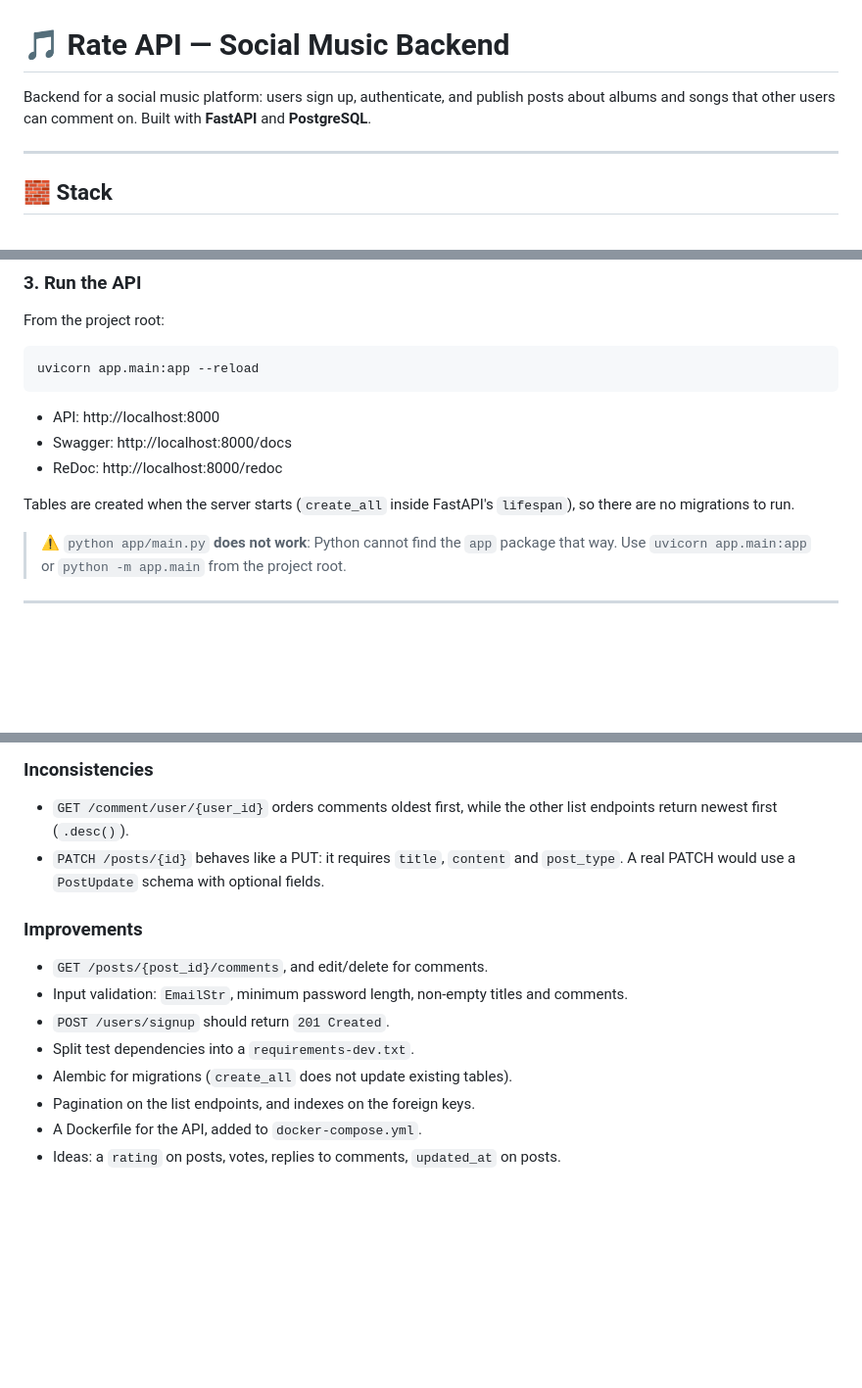
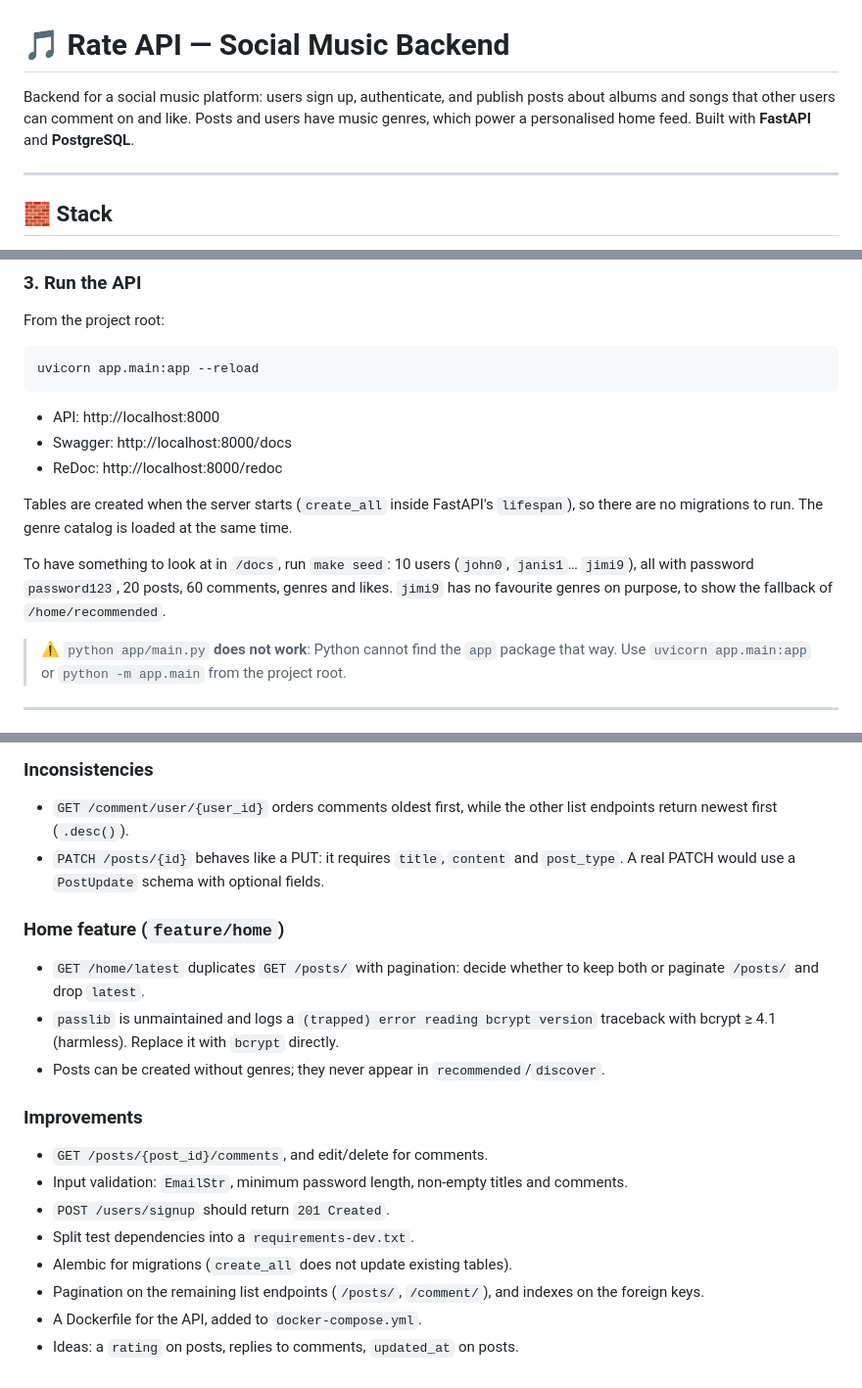
Before and after one commit to gabrielrial/social-music-platform, a Markdown page: README.md, 3 parts joined by grey strips. Shown at 98% size. Drawn GitHub-style; blank space fills up the shorter version.

```diff
--- a/README.md
+++ b/README.md
@@ -1,6 +1,6 @@
 # 🎵 Rate API — Social Music Backend
 
-Backend for a social music platform: users sign up, authenticate, and publish posts about albums and songs that other users can comment on. Built with **FastAPI** and **PostgreSQL**.
+Backend for a social music platform: users sign up, authenticate, and publish posts about albums and songs that other users can comment on and like. Posts and users have music genres, which power a personalised home feed. Built with **FastAPI** and **PostgreSQL**.
 
 ---
 
@@ -111,7 +115,9 @@ uvicorn app.main:app --reload
 - Swagger: http://localhost:8000/docs
 - ReDoc: http://localhost:8000/redoc
 
-Tables are created when the server starts (`create_all` inside FastAPI's `lifespan`), so there are no migrations to run.
+Tables are created when the server starts (`create_all` inside FastAPI's `lifespan`), so there are no migrations to run. The genre catalog is loaded at the same time.
+
+To have something to look at in `/docs`, run `make seed`: 10 users (`john0`, `janis1`… `jimi9`), all with password `password123`, 20 posts, 60 comments, genres and likes. `jimi9` has no favourite genres on purpose, to show the fallback of `/home/recommended`.
 
 > ⚠️ `python app/main.py` **does not work**: Python cannot find the `app` package that way. Use `uvicorn app.main:app` or `python -m app.main` from the project root.
 
@@ -211,6 +240,12 @@ Details (fixtures, seed data, how to add a test) are in **[test/README.md](test/
 - `GET /comment/user/{user_id}` orders comments oldest first, while the other list endpoints return newest first (`.desc()`).
 - `PATCH /posts/{id}` behaves like a PUT: it requires `title`, `content` and `post_type`. A real PATCH would use a `PostUpdate` schema with optional fields.
 
+### Home feature (`feature/home`)
+
+- `GET /home/latest` duplicates `GET /posts/` with pagination: decide whether to keep both or paginate `/posts/` and drop `latest`.
+- `passlib` is unmaintained and logs a `(trapped) error reading bcrypt version` traceback with bcrypt ≥ 4.1 (harmless). Replace it with `bcrypt` directly.
+- Posts can be created without genres; they never appear in `recommended`/`discover`.
+
 ### Improvements
 
 - `GET /posts/{post_id}/comments`, and edit/delete for comments.
@@ -218,6 +253,6 @@ Details (fixtures, seed data, how to add a test) are in **[test/README.md](test/
 - `POST /users/signup` should return `201 Created`.
 - Split test dependencies into a `requirements-dev.txt`.
 - Alembic for migrations (`create_all` does not update existing tables).
-- Pagination on the list endpoints, and indexes on the foreign keys.
+- Pagination on the remaining list endpoints (`/posts/`, `/comment/`), and indexes on the foreign keys.
 - A Dockerfile for the API, added to `docker-compose.yml`.
-- Ideas: a `rating` on posts, votes, replies to comments, `updated_at` on posts.
+- Ideas: a `rating` on posts, replies to comments, `updated_at` on posts.
```
Also changed, not shown: other parts of README.md (+31 -4 lines), 1 other file.
